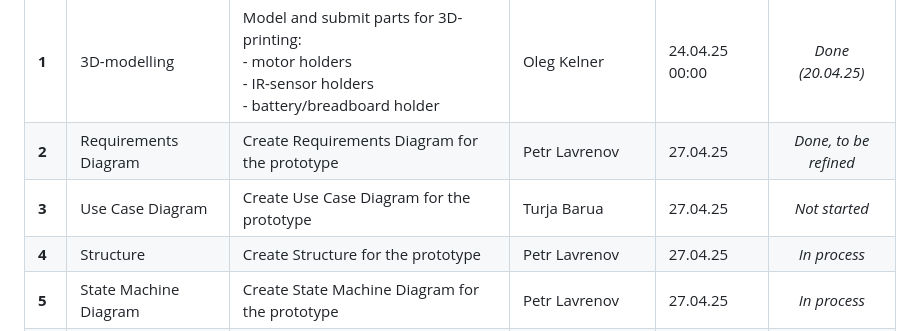
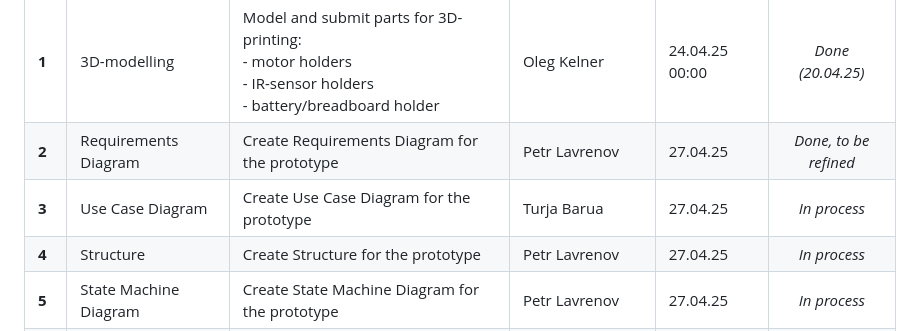
Before and after one commit to DustyPetrol/Prototyping-SS25-Team-C4, a Markdown page: ReadMe.md, the part around the change. Rendered like a GitHub page.

```diff
--- a/ReadMe.md
+++ b/ReadMe.md
@@ -6,7 +6,7 @@
 |:------|:---------------------|:------------------------------------------------------------------------------------------------------------------------|:-------------------|:---------------|:--------------------:|
 | **1** | 3D-modelling         | Model and submit parts for 3D-printing: <br/> - motor holders<br/> - IR-sensor holders<br/> - battery/breadboard holder | Oleg Kelner        | 24.04.25 00:00 | *Done (20.04.25)*    |
 | **2** | Requirements Diagram | Create Requirements Diagram for the prototype                                                                           | Petr Lavrenov      | 27.04.25       | *Done, to be refined*|
-| **3** | Use Case Diagram     | Create Use Case Diagram for the prototype                                                                               | Turja Barua        | 27.04.25       | *Not started*        |
+| **3** | Use Case Diagram     | Create Use Case Diagram for the prototype                                                                               | Turja Barua        | 27.04.25       | *In process*         |
 | **4** | Structure            | Create Structure for the prototype                                                                                      | Petr Lavrenov      | 27.04.25       | *In process*         |
 | **5** | State Machine Diagram| Create State Machine Diagram for the prototype                                                                          | Petr Lavrenov      | 27.04.25       | *In process*         |
 | **6** | Tinkercad Simulation | Create Tinkercad simulation of the prototype                                                                            | Turja Barua        | 27.04.25       | *In process*         |
```
